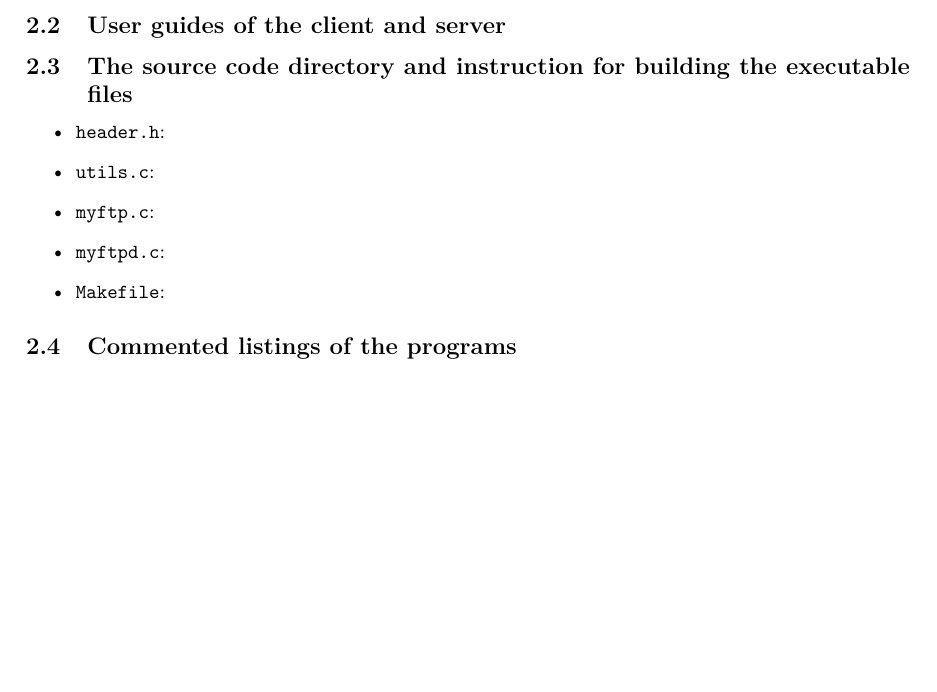
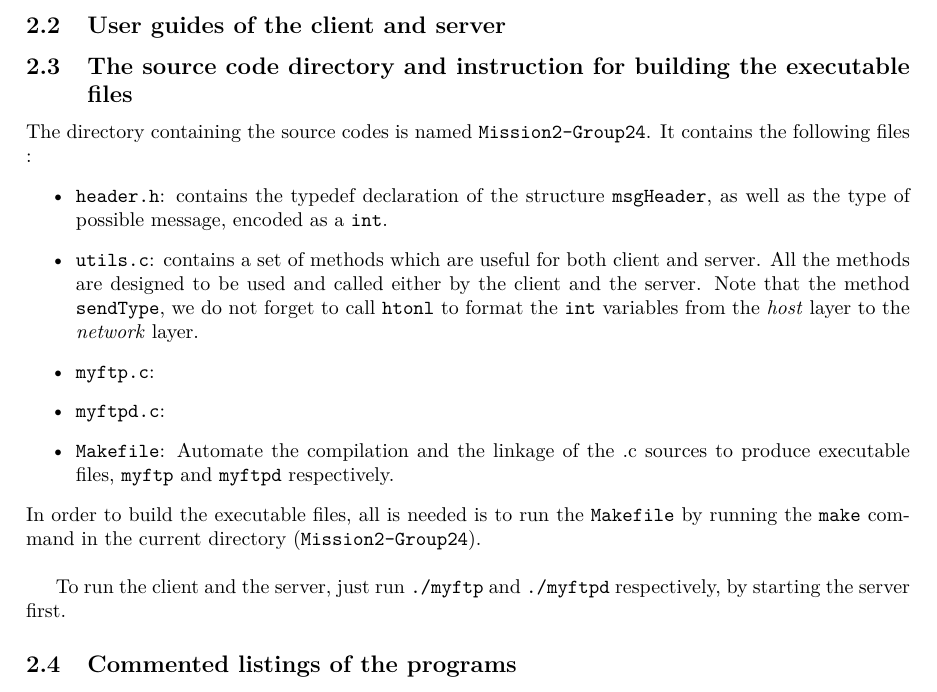
Before and after one commit to ledebroux/INGI2346-dist-app-design, a LaTeX document (report/report.tex): part of page 4 of 4, cut so that both start at the same text, the shorter picture padded with empty space. Compiled offline with pdfLaTeX.

Commit message:
rapport continued

```diff
--- a/report/report.tex
+++ b/report/report.tex
@@ -123,13 +123,16 @@ The size for the packets is set at 1072 bytes as it corresponds to two time the
 \subsection{Protocols implementing the various functions}
 \subsection{User guides of the client and server}
 \subsection{The source code directory and instruction for building the executable files}
+The directory containing the source codes is named \verb@Mission2-Group24@.  It contains the following files :
 \begin{itemize}
-\item \verb@header.h@:
-\item \verb@utils.c@:
+\item \verb@header.h@: contains the typedef declaration of the structure \verb@msgHeader@, as well as the type of possible message, encoded as a \verb@int@.
+\item \verb@utils.c@: contains a set of methods which are useful for both client and server. All the methods are designed to be used and called either by the client and the server. Note that the method \verb@sendType@, we do not forget to call \verb@htonl@ to format the \verb@int@ variables from the \textit{host} layer to the \textit{network} layer.
 \item \verb@myftp.c@:
 \item \verb@myftpd.c@:
-\item \verb@Makefile@:
+\item \verb@Makefile@: Automate the compilation and the linkage of the .c sources to produce executable files, \verb@myftp@ and \verb@myftpd@ respectively.
+\end{itemize}
+In order to build the executable files, all is needed is to run the \verb@Makefile@ by running the \verb@make@ command in the current directory (\verb@Mission2-Group24@).\\
 
-\end{itemize}
+To run the client and the server, just run \verb@./myftp@ and \verb@./myftpd@ respectively, by starting the server first.
 \subsection{Commented listings of the programs}
 \end{document}
```
